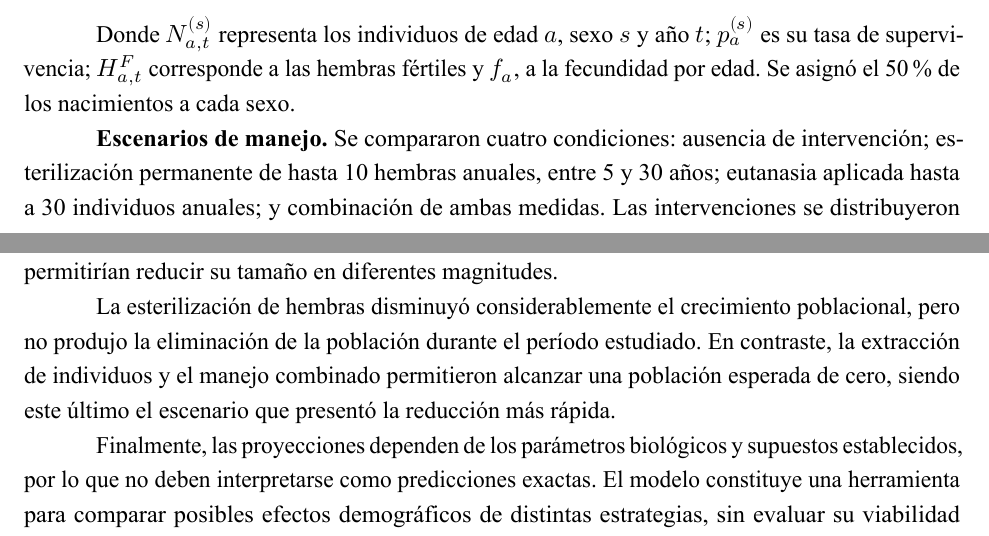
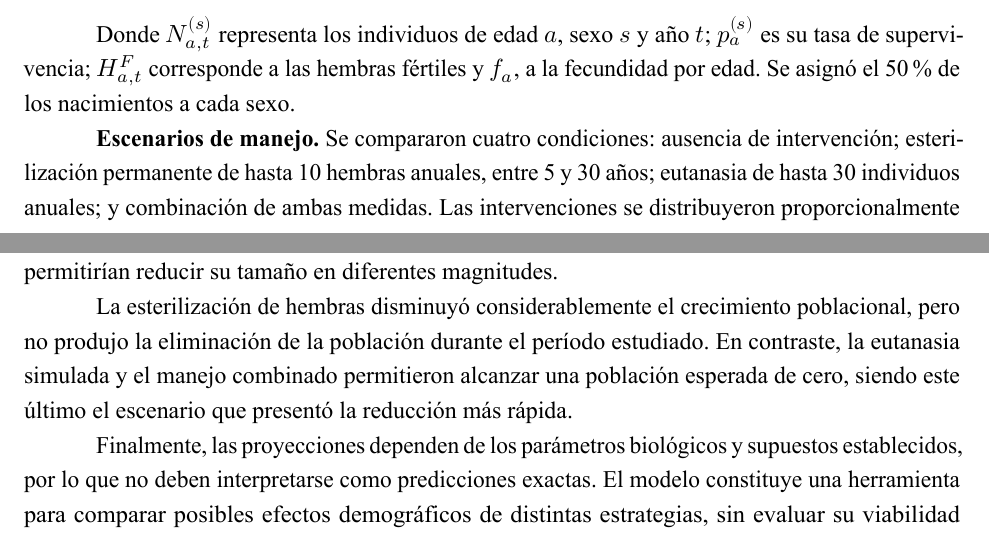
Before and after one commit to britty0719/Hipopotamos_Colombia, a Quarto document (Individual_Jiménez_HerramientasDatosI_2026.qmd): two parts of pages 2 and 5 of 6, joined at a grey line, cut so that both start at the same text. The pictures show the output file Individual_Jiménez_HerramientasDatosI_2026.pdf that the author committed with the source.

Commit message:
docs: actualiza informe

```diff
--- a/Individual_Jiménez_HerramientasDatosI_2026.qmd
+++ b/Individual_Jiménez_HerramientasDatosI_2026.qmd
@@ -126,7 +126,7 @@ $$
 Donde $N_{a,t}^{(s)}$ representa los individuos de edad $a$, sexo $s$ y año $t$; $p_a^{(s)}$ es su tasa de supervivencia; $H_{a,t}^{F}$ corresponde a las hembras fértiles y $f_a$, a la fecundidad por edad. Se asignó el 50 % de los nacimientos a cada sexo.
 
 **Escenarios de manejo.**
-Se compararon cuatro condiciones: ausencia de intervención; esterilización permanente de hasta 10 hembras anuales, entre 5 y 30 años; eutanasia aplicada hasta a 30 individuos anuales; y combinación de ambas medidas. Las intervenciones se distribuyeron proporcionalmente entre los grupos elegibles o disponibles y se aplicaron antes de la actualización demográfica anual.
+Se compararon cuatro condiciones: ausencia de intervención; esterilización permanente de hasta 10 hembras anuales, entre 5 y 30 años; eutanasia de hasta 30 individuos anuales; y combinación de ambas medidas. Las intervenciones se distribuyeron proporcionalmente entre los grupos elegibles o disponibles y se aplicaron antes de la actualización demográfica anual.
 
 **Análisis.**
 Se compararon las proyecciones para 2026, 2030, 2040 y 2050 mediante tablas y gráficos elaborados con `ggplot2`. El modelo supone tasas biológicas constantes y no considera capacidad de carga, por lo que sus resultados son proyecciones condicionadas a los supuestos, no predicciones exactas.
@@ -245,7 +245,7 @@ El manejo combinado presenta la disminución más rápida, con aproximadamente 1
 
 La simulación permitió analizar cómo podría variar la población de hipopótamos en Colombia entre 2026 y 2050 bajo cuatro escenarios hipotéticos de manejo. Los resultados muestran que, sin intervención, la población mantendría un crecimiento sostenido, mientras que las medidas de control permitirían reducir su tamaño en diferentes magnitudes.
 
-La esterilización de hembras disminuyó considerablemente el crecimiento poblacional, pero no produjo la eliminación de la población durante el período estudiado. En contraste, la extracción de individuos y el manejo combinado permitieron alcanzar una población esperada de cero, siendo este último el escenario que presentó la reducción más rápida.
+La esterilización de hembras disminuyó considerablemente el crecimiento poblacional, pero no produjo la eliminación de la población durante el período estudiado. En contraste, la eutanasia simulada y el manejo combinado permitieron alcanzar una población esperada de cero, siendo este último el escenario que presentó la reducción más rápida.
 
 Finalmente, las proyecciones dependen de los parámetros biológicos y supuestos establecidos, por lo que no deben interpretarse como predicciones exactas. El modelo constituye una herramienta para comparar posibles efectos demográficos de distintas estrategias, sin evaluar su viabilidad económica, ambiental o social.
 
```
Also changed, not shown: Individual_Jiménez_HerramientasDatosI_2026.pdf.
